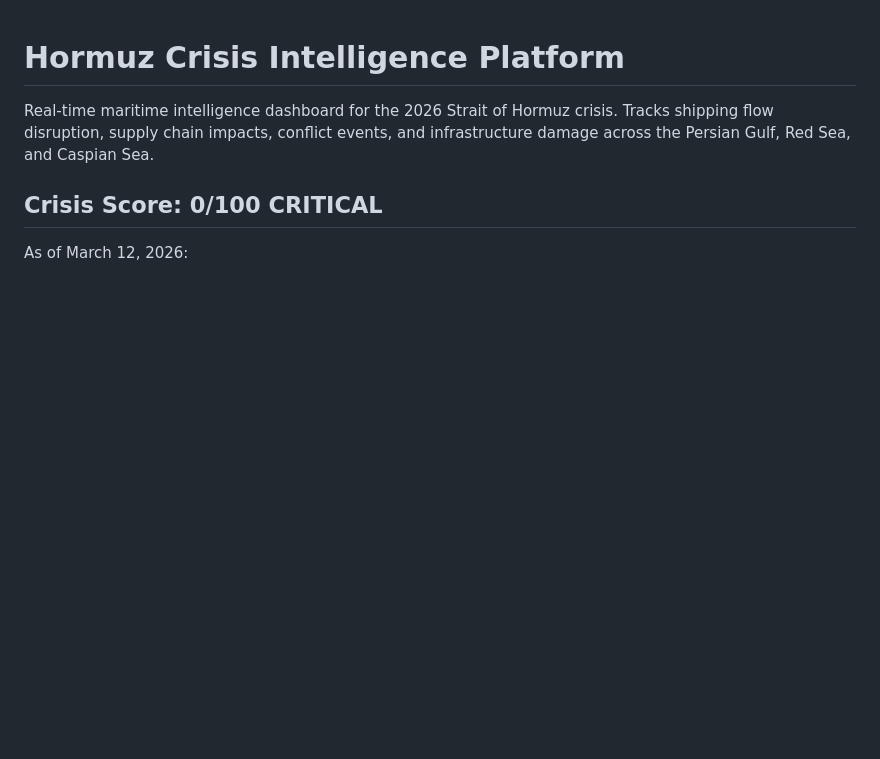
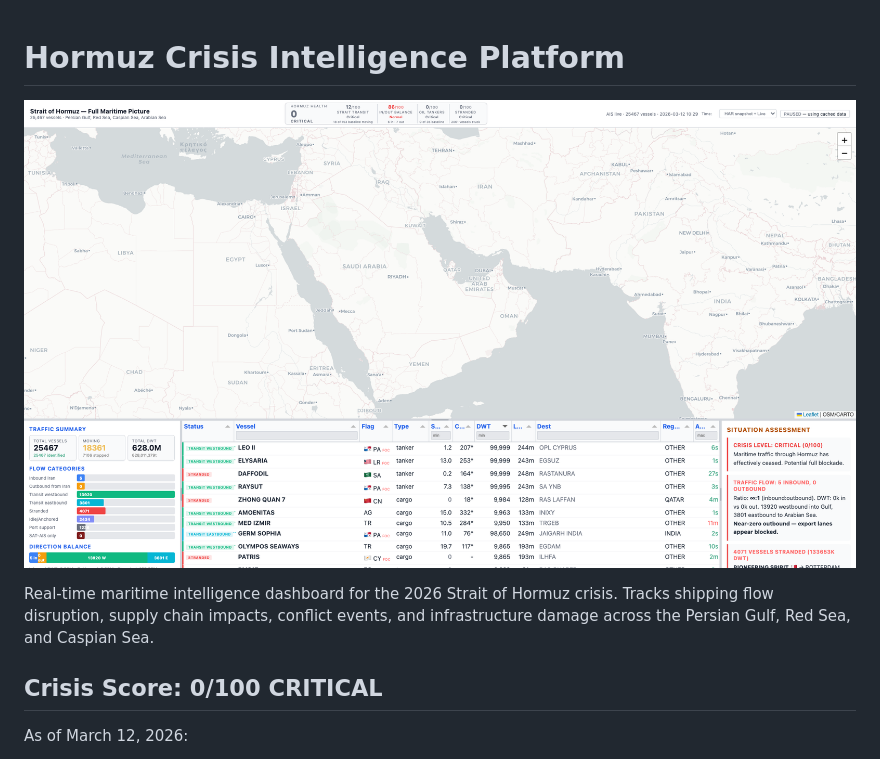
Before and after one commit to LeonFedotov/hormuz-tracker, a Markdown page: README.md, the part around the change. Rendered like a GitHub page; pictures changed too: screenshot.png (added); blank space fills up the shorter version.

Commit message:
Add dashboard screenshot to README
Co-Authored-By: Claude Opus 4.6 (1M context) <noreply@anthropic.com>

```diff
--- a/README.md
+++ b/README.md
@@ -1,4 +1,6 @@
 # Hormuz Crisis Intelligence Platform
+
+![Dashboard Screenshot](screenshot.png)
 
 Real-time maritime intelligence dashboard for the 2026 Strait of Hormuz crisis. Tracks shipping flow disruption, supply chain impacts, conflict events, and infrastructure damage across the Persian Gulf, Red Sea, and Caspian Sea.
 
```
